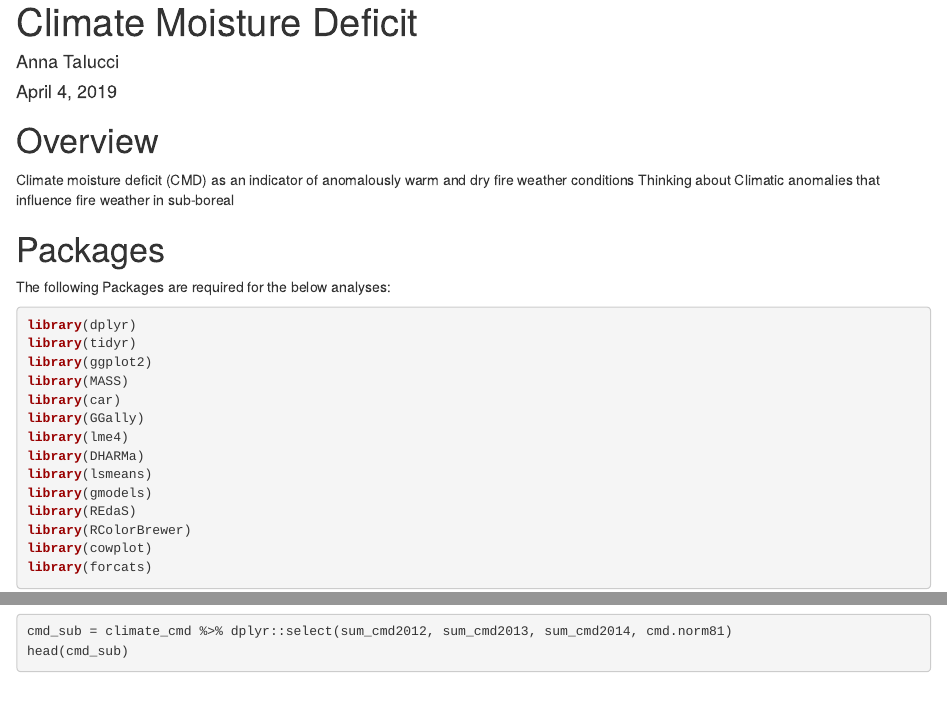
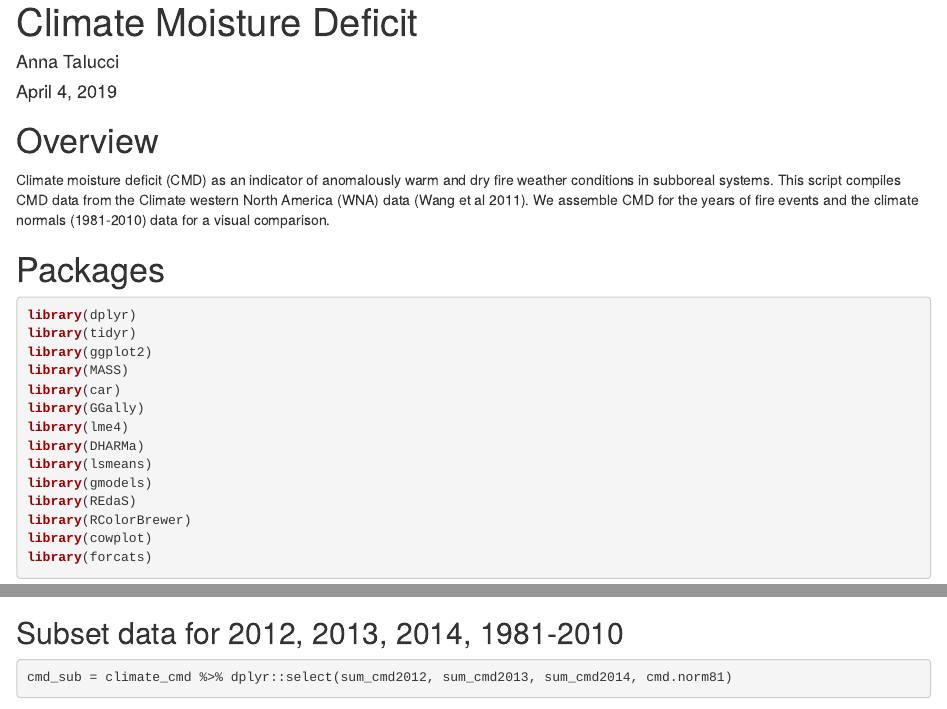
Before and after one commit to taluccia/beetle-fire-landscape-bc, an R Markdown document (scripts/ClimateMoistureDeficit.Rmd): the page in a window 1100 px wide, from its top, and a second part further down, joined at a grey line. Rendered offline with R 4.5, knitr and Pandoc, with nearby package versions; some code elsewhere in the file could not run offline.

Commit message:
update cmd script with comments

````diff
--- a/scripts/ClimateMoistureDeficit.Rmd
+++ b/scripts/ClimateMoistureDeficit.Rmd
@@ -11,14 +11,10 @@ knitr::opts_chunk$set(echo = TRUE)
 
 # Overview
 
-Climate moisture deficit (CMD) as an indicator of anomalously warm and dry fire weather conditions
-Thinking about Climatic anomalies that influence fire weather in sub-boreal
-
+Climate moisture deficit (CMD) as an indicator of anomalously warm and dry fire weather conditions in subboreal systems. This script compiles CMD data from the Climate western North America (WNA) data (Wang et al 2011). We assemble CMD for the years of fire events and the climate normals (1981-2010) data for a visual comparison.
 
 
 # Packages
-
-The following Packages are required for the below analyses:
 
 ```{r, message=FALSE, warning=FALSE}
 library(dplyr)
@@ -243,13 +239,14 @@ theme_bw() +
                          labels=c("2011", "2012", "2013", "2014", "2015", "2016", "1961-2000", "1981-2010")) )
 ```
 
-
+## Subset data for 2012, 2013, 2014, 1981-2010
 ```{r}
 cmd_sub = climate_cmd %>% dplyr::select(sum_cmd2012, sum_cmd2013, sum_cmd2014, cmd.norm81)
 head(cmd_sub)
 
 ```
 
+## Create graph
 
 ```{r fig.height=4, fig.width=6}
 
````
Also changed, not shown: scripts/ClimateMoistureDeficit.Rmd (18 more changed lines).
